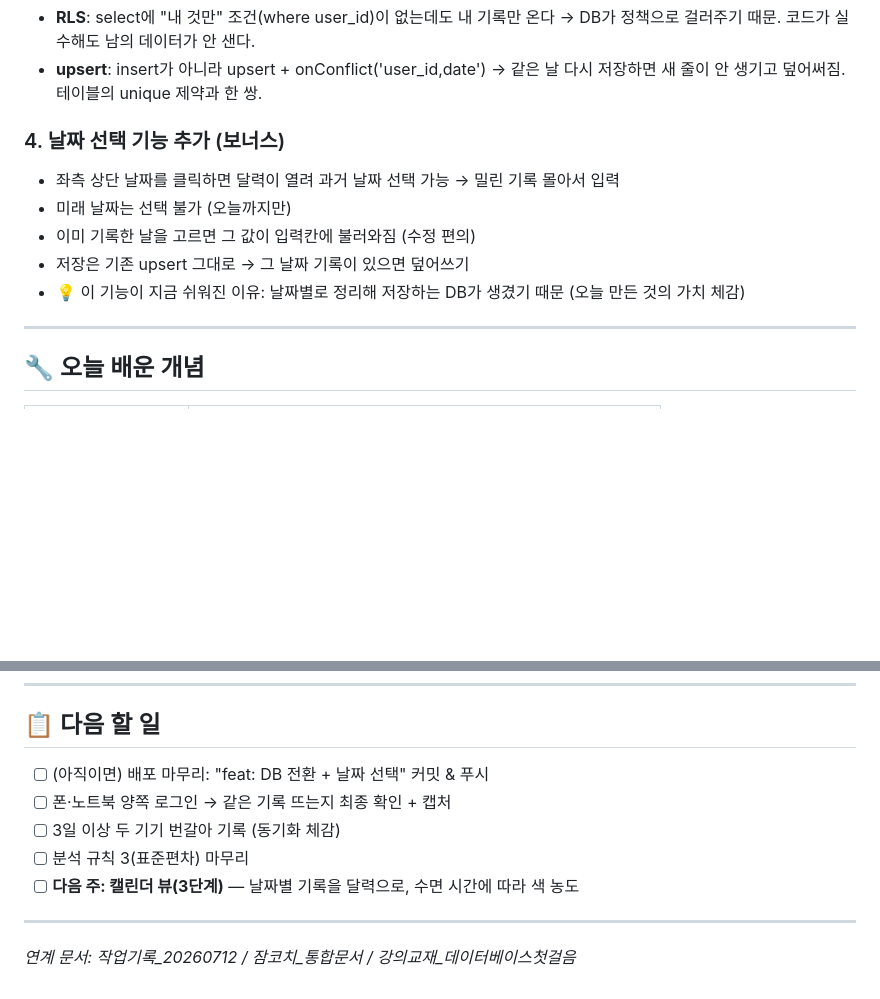
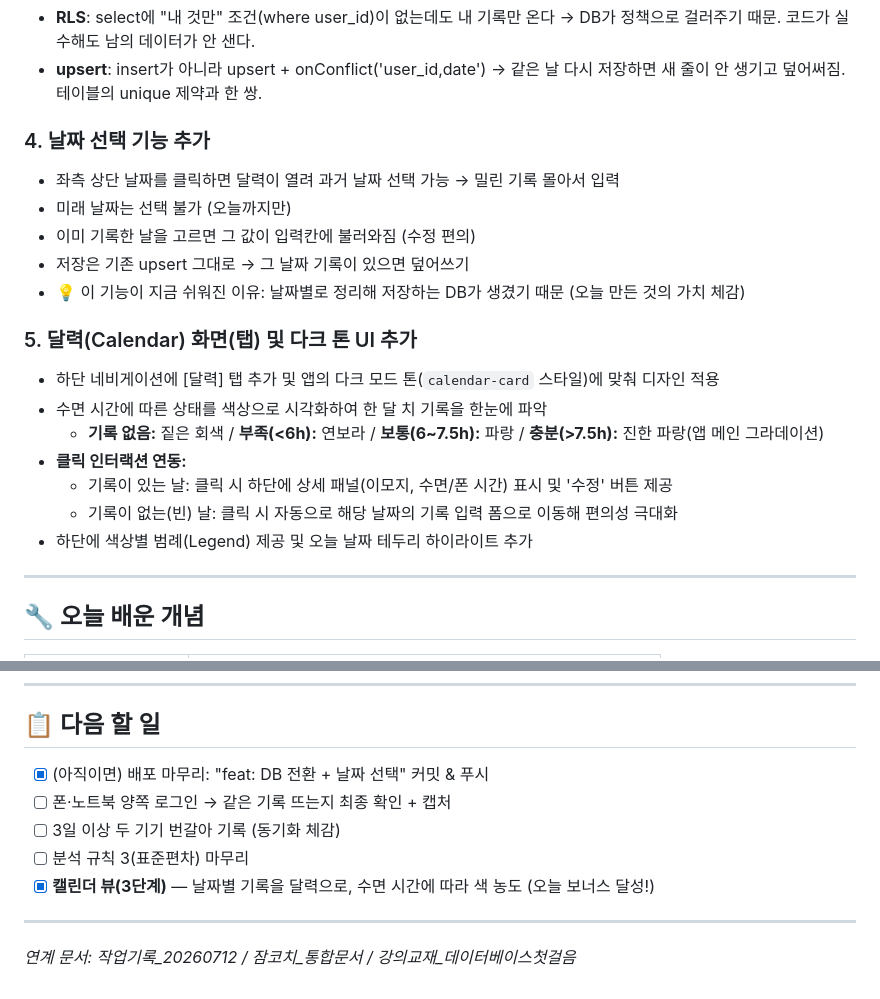
Before and after one commit to ora1012/sleepcoach, a Markdown page: 작업기록_20260726_DB전환.md, 2 parts joined by grey strips. Drawn GitHub-style; blank space fills up the shorter version.

Commit message:
feat: 기록 저장을 Supabase DB로 전환 (달력 디자인 및 문서 업데이트)

```diff
--- a/작업기록_20260726_DB전환.md
+++ b/작업기록_20260726_DB전환.md
@@ -31,12 +31,21 @@ Accept 전에 두 곳을 직접 뜯어봄:
 - **RLS**: select에 "내 것만" 조건(where user_id)이 없는데도 내 기록만 온다 → DB가 정책으로 걸러주기 때문. 코드가 실수해도 남의 데이터가 안 샌다.
 - **upsert**: insert가 아니라 upsert + onConflict('user_id,date') → 같은 날 다시 저장하면 새 줄이 안 생기고 덮어써짐. 테이블의 unique 제약과 한 쌍.
 
-### 4. 날짜 선택 기능 추가 (보너스)
+### 4. 날짜 선택 기능 추가
 - 좌측 상단 날짜를 클릭하면 달력이 열려 과거 날짜 선택 가능 → 밀린 기록 몰아서 입력
 - 미래 날짜는 선택 불가 (오늘까지만)
 - 이미 기록한 날을 고르면 그 값이 입력칸에 불러와짐 (수정 편의)
 - 저장은 기존 upsert 그대로 → 그 날짜 기록이 있으면 덮어쓰기
 - 💡 이 기능이 지금 쉬워진 이유: 날짜별로 정리해 저장하는 DB가 생겼기 때문 (오늘 만든 것의 가치 체감)
+
+### 5. 달력(Calendar) 화면(탭) 및 다크 톤 UI 추가
+- 하단 네비게이션에 [달력] 탭 추가 및 앱의 다크 모드 톤(`calendar-card` 스타일)에 맞춰 디자인 적용
+- 수면 시간에 따른 상태를 색상으로 시각화하여 한 달 치 기록을 한눈에 파악
+  - **기록 없음:** 짙은 회색 / **부족(<6h):** 연보라 / **보통(6~7.5h):** 파랑 / **충분(>7.5h):** 진한 파랑(앱 메인 그라데이션)
+- **클릭 인터랙션 연동:**
+  - 기록이 있는 날: 클릭 시 하단에 상세 패널(이모지, 수면/폰 시간) 표시 및 '수정' 버튼 제공
+  - 기록이 없는(빈) 날: 클릭 시 자동으로 해당 날짜의 기록 입력 폼으로 이동해 편의성 극대화
+- 하단에 색상별 범례(Legend) 제공 및 오늘 날짜 테두리 하이라이트 추가
 
 ---
 
@@ -77,11 +86,11 @@ Accept 전에 두 곳을 직접 뜯어봄:
 
 ## 📋 다음 할 일
 
-- [ ] (아직이면) 배포 마무리: "feat: DB 전환 + 날짜 선택" 커밋 & 푸시
+- [x] (아직이면) 배포 마무리: "feat: DB 전환 + 날짜 선택" 커밋 & 푸시
 - [ ] 폰·노트북 양쪽 로그인 → 같은 기록 뜨는지 최종 확인 + 캡처
 - [ ] 3일 이상 두 기기 번갈아 기록 (동기화 체감)
 - [ ] 분석 규칙 3(표준편차) 마무리
-- [ ] **다음 주: 캘린더 뷰(3단계)** — 날짜별 기록을 달력으로, 수면 시간에 따라 색 농도
+- [x] **캘린더 뷰(3단계)** — 날짜별 기록을 달력으로, 수면 시간에 따라 색 농도 (오늘 보너스 달성!)
 
 ---
 
```
